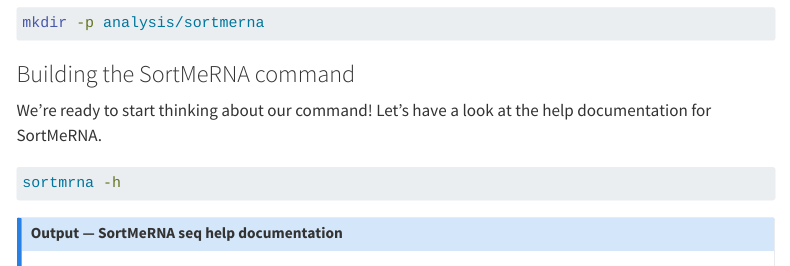
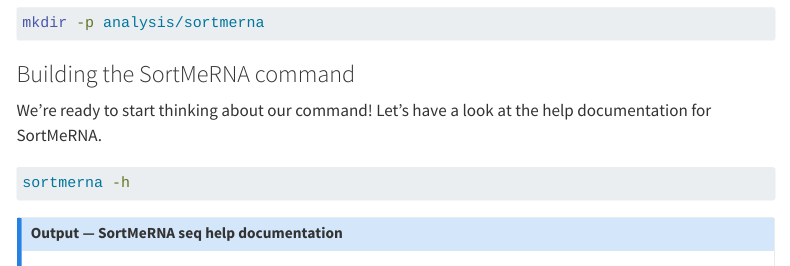
Before and after one commit to Cloud-SPAN/metatranscriptomics, a Quarto document (docs/lesson03-qc-pre-processing/03-rrna-filtering.qmd): the page in a window 1100 px wide, from 850 px down. Rendered offline with R 4.5, knitr and Pandoc in place of Quarto, with nearby package versions; menus at the side of the page are left out; long lines of code are wrapped.

Commit message:
Fix typo in SortMeRNA command

````diff
--- a/docs/lesson03-qc-pre-processing/03-rrna-filtering.qmd
+++ b/docs/lesson03-qc-pre-processing/03-rrna-filtering.qmd
@@ -48,7 +48,7 @@ mkdir -p analysis/sortmerna
 We're ready to start thinking about our command! Let's have a look at the help documentation for SortMeRNA.
 
 ``` {.bash filename="Code"}
-sortmrna -h
+sortmerna -h
 ```
 
 ::: {.callout-note collapse="true"}
````
